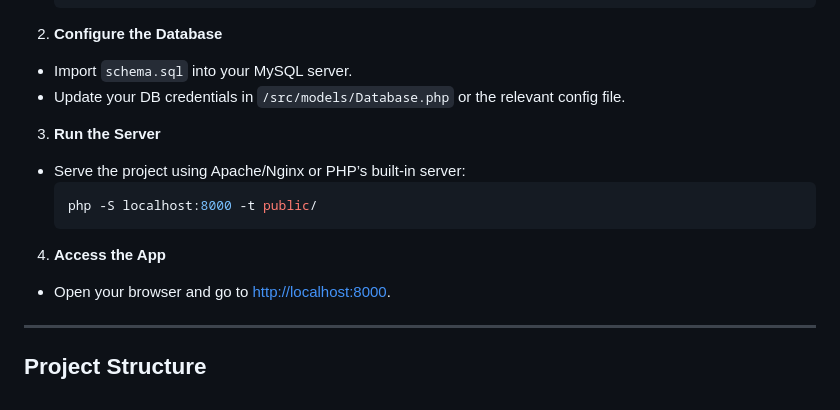
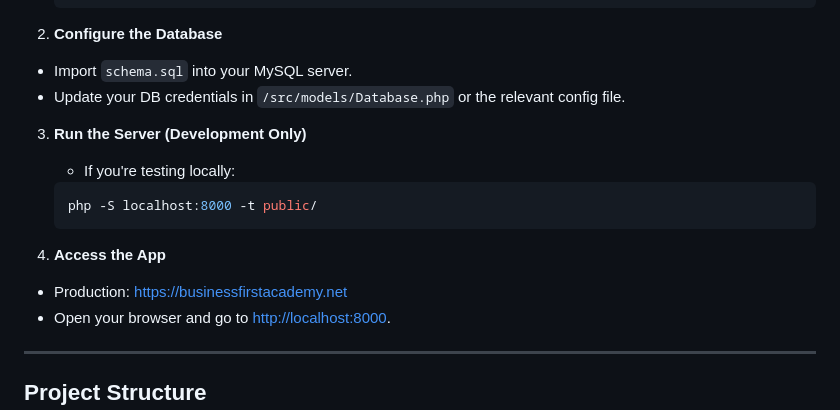
Before and after one commit to jrhendrix-dev/Business-First-English-Center-PHP, a Markdown page: README.md, the part around the change printed below. GitHub-like rendering.

Commit message:
Update: Readme.md server deployment instruction

````diff
--- a/README.md
+++ b/README.md
@@ -135,13 +135,15 @@ Footer section with version info and navigation links.
   - Import `schema.sql` into your MySQL server.
   - Update your DB credentials in `/src/models/Database.php` or the relevant config file.
 
-3. **Run the Server**
-  - Serve the project using Apache/Nginx or PHP’s built-in server:
+3. **Run the Server (Development Only)**
+
+   - If you're testing locally:
     ```bash
     php -S localhost:8000 -t public/
     ```
 
 4. **Access the App**
+  - Production: https://businessfirstacademy.net
   - Open your browser and go to [http://localhost:8000](http://localhost:8000).
 
 ---
````
Also changed, not shown: other parts of README.md (+0 -2 lines).
